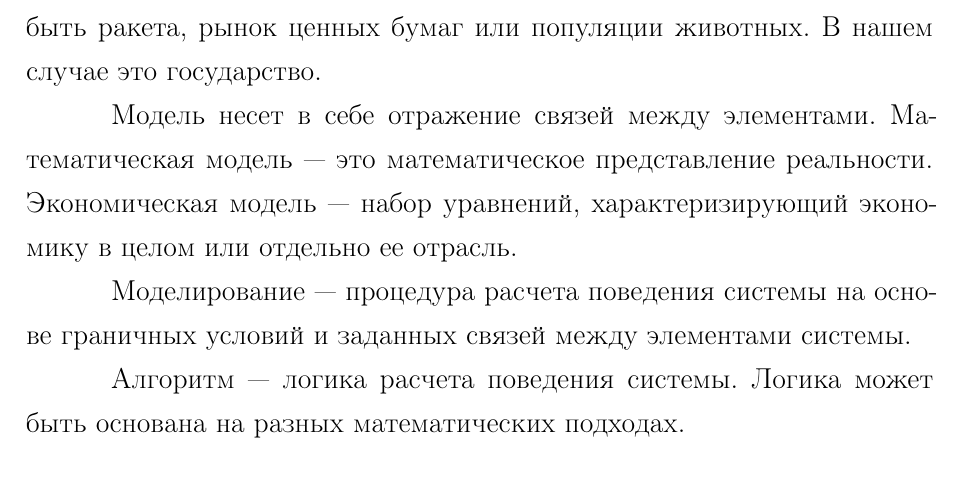
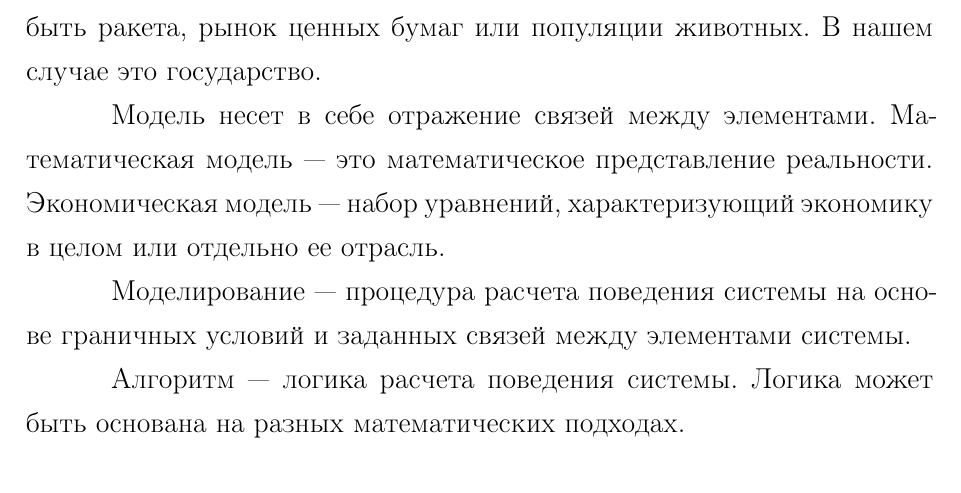
Before and after one commit to fica99/Economy-of-Serbia, a LaTeX document (VKR_Crnobrnja_Filip.tex, which reads inc/chapter1.tex): part of page 7 of 39, cut so that both start at the same text. Compiled offline with pdfLaTeX; a LaTeX package or settings file that is missing is left out.

Commit message:
Quick fix

```diff
--- a/inc/chapter1.tex
+++ b/inc/chapter1.tex
@@ -9,7 +9,7 @@
 
 Модель несет в себе отражение связей между элементами.
 Математическая модель --- это математическое представление реальности.
-Экономическая модель --- набор уравнений, характеризирующий экономику в целом или отдельно ее отрасль.
+Экономическая модель --- набор уравнений, характеризующий экономику в целом или отдельно ее отрасль.
 
 Моделирование --- процедура расчета поведения системы на основе граничных условий и заданных связей между элементами системы.
 
```
Also changed, not shown: VKR_Crnobrnja_Filip.pdf.
